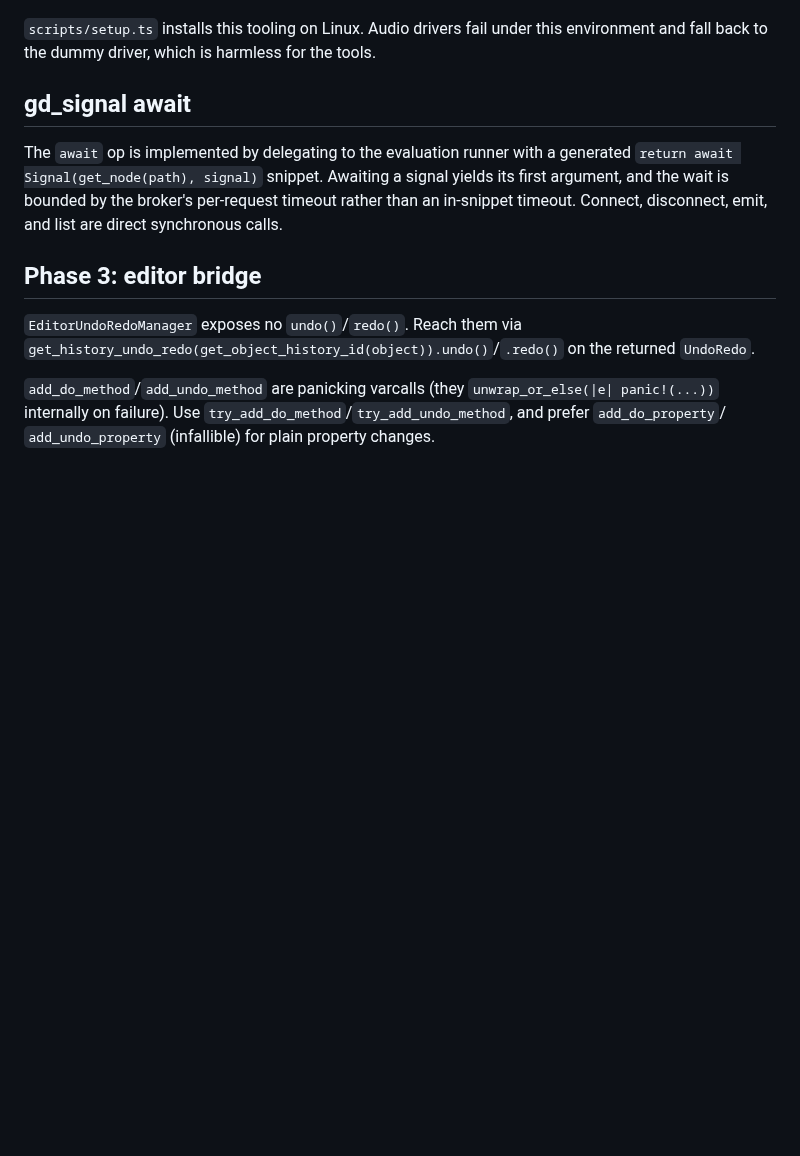
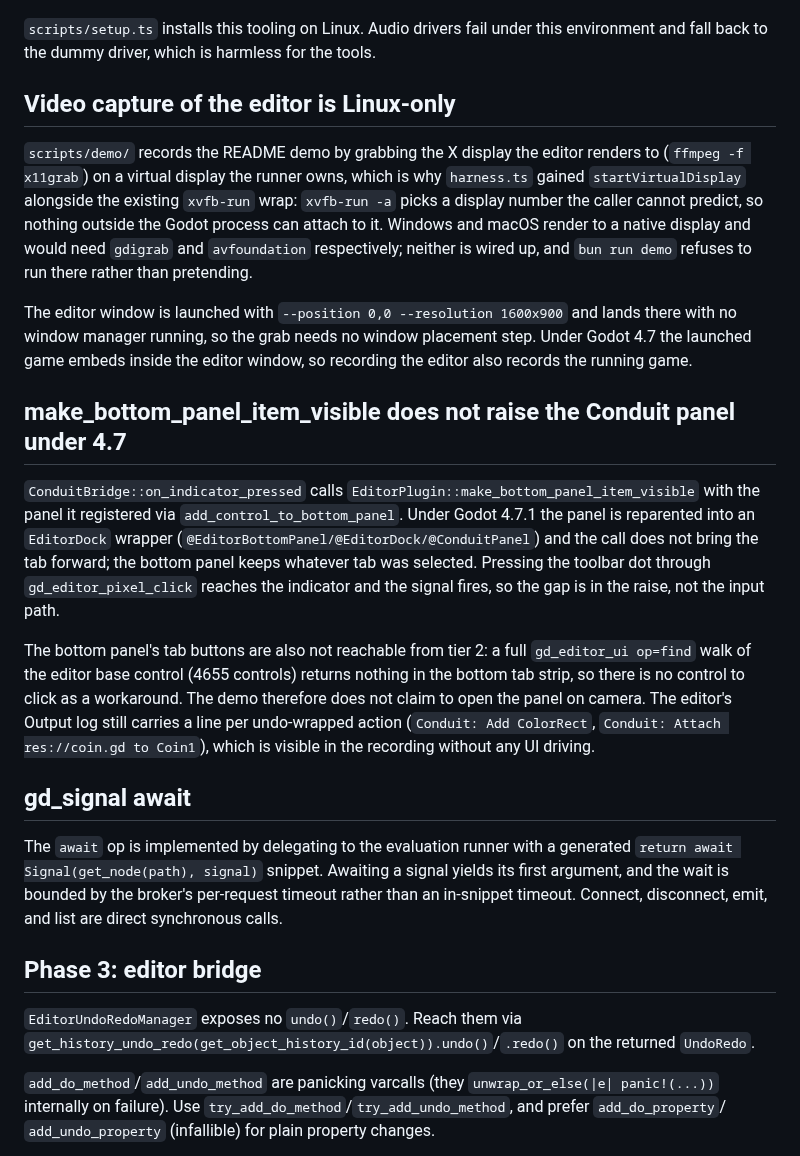
Before and after one commit to Advik-B/ConduitMCP, a Markdown page: docs/api-gaps.md, the part around the change. Drawn GitHub-style; blank space fills up the shorter version.

```diff
--- a/docs/api-gaps.md
+++ b/docs/api-gaps.md
@@ -121,6 +121,39 @@ Capturing a genuine frame in CI requires a virtual display:
 
 `scripts/setup.ts` installs this tooling on Linux. Audio drivers fail under this
 environment and fall back to the dummy driver, which is harmless for the tools.
+
+## Video capture of the editor is Linux-only
+
+`scripts/demo/` records the README demo by grabbing the X display the editor
+renders to (`ffmpeg -f x11grab`) on a virtual display the runner owns, which is
+why `harness.ts` gained `startVirtualDisplay` alongside the existing `xvfb-run`
+wrap: `xvfb-run -a` picks a display number the caller cannot predict, so nothing
+outside the Godot process can attach to it. Windows and macOS render to a native
+display and would need `gdigrab` and `avfoundation` respectively; neither is
+wired up, and `bun run demo` refuses to run there rather than pretending.
+
+The editor window is launched with `--position 0,0 --resolution 1600x900` and
+lands there with no window manager running, so the grab needs no window
+placement step. Under Godot 4.7 the launched game embeds inside the editor
+window, so recording the editor also records the running game.
+
+## make_bottom_panel_item_visible does not raise the Conduit panel under 4.7
+
+`ConduitBridge::on_indicator_pressed` calls `EditorPlugin::make_bottom_panel_item_visible`
+with the panel it registered via `add_control_to_bottom_panel`. Under Godot
+4.7.1 the panel is reparented into an `EditorDock` wrapper
+(`@EditorBottomPanel/@EditorDock/@ConduitPanel`) and the call does not bring the
+tab forward; the bottom panel keeps whatever tab was selected. Pressing the
+toolbar dot through `gd_editor_pixel_click` reaches the indicator and the signal
+fires, so the gap is in the raise, not the input path.
+
+The bottom panel's tab buttons are also not reachable from tier 2: a full
+`gd_editor_ui op=find` walk of the editor base control (4655 controls) returns
+nothing in the bottom tab strip, so there is no control to click as a
+workaround. The demo therefore does not claim to open the panel on camera. The
+editor's Output log still carries a line per undo-wrapped action
+(`Conduit: Add ColorRect`, `Conduit: Attach res://coin.gd to Coin1`), which is
+visible in the recording without any UI driving.
 
 ## gd_signal await
 
```
Also changed, not shown: README.md (+20 -4 lines), docs/media/demo.gif (added), 8 other files.
